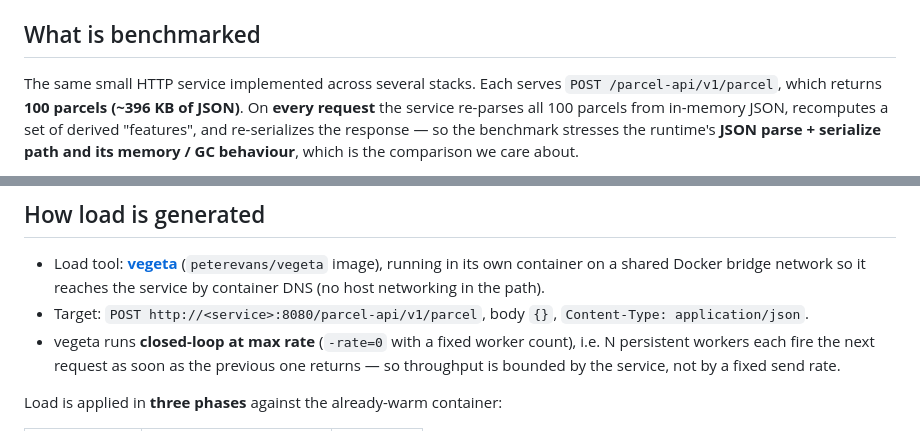
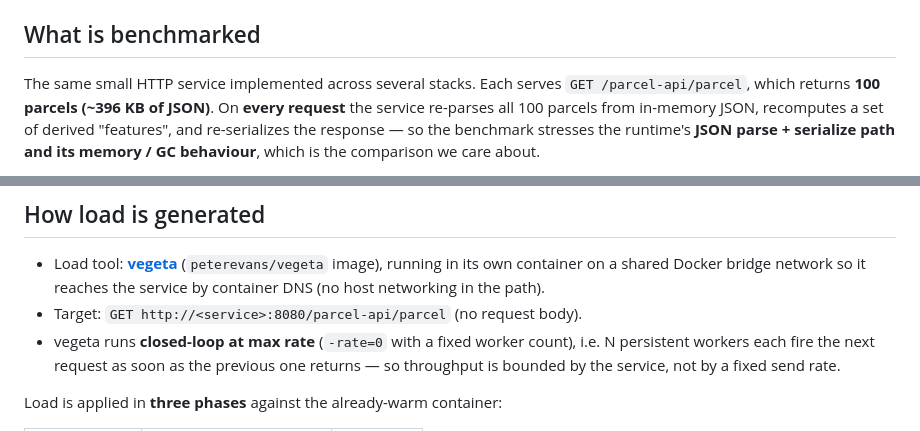
Before and after one commit to arild/rust-talk, a Markdown page: benchmark.md, 2 parts joined by grey strips. Rendered like a GitHub page.

```diff
--- a/benchmark.md
+++ b/benchmark.md
@@ -9,7 +9,7 @@ land in `parcel-api/bench-results/<date>-<n>/` (latest fair run:
 ## What is benchmarked
 
 The same small HTTP service implemented across several stacks. Each serves
-`POST /parcel-api/v1/parcel`, which returns **100 parcels (~396 KB of JSON)**.
+`GET /parcel-api/parcel`, which returns **100 parcels (~396 KB of JSON)**.
 On **every request** the service re-parses all 100 parcels from in-memory JSON,
 recomputes a set of derived "features", and re-serializes the response — so the
 benchmark stresses the runtime's **JSON parse + serialize path and its memory /
@@ -75,8 +75,7 @@ its memory is workload-bound regardless of the limit.
 - Load tool: **[vegeta](https://github.com/tsenart/vegeta)** (`peterevans/vegeta`
   image), running in its own container on a shared Docker bridge network so it
   reaches the service by container DNS (no host networking in the path).
-- Target: `POST http://<service>:8080/parcel-api/v1/parcel`, body `{}`,
-  `Content-Type: application/json`.
+- Target: `GET http://<service>:8080/parcel-api/parcel` (no request body).
 - vegeta runs **closed-loop at max rate** (`-rate=0` with a fixed worker count),
   i.e. N persistent workers each fire the next request as soon as the previous
   one returns — so throughput is bounded by the service, not by a fixed send rate.
```
Also changed, not shown: other parts of benchmark.md (+39 -41 lines).
